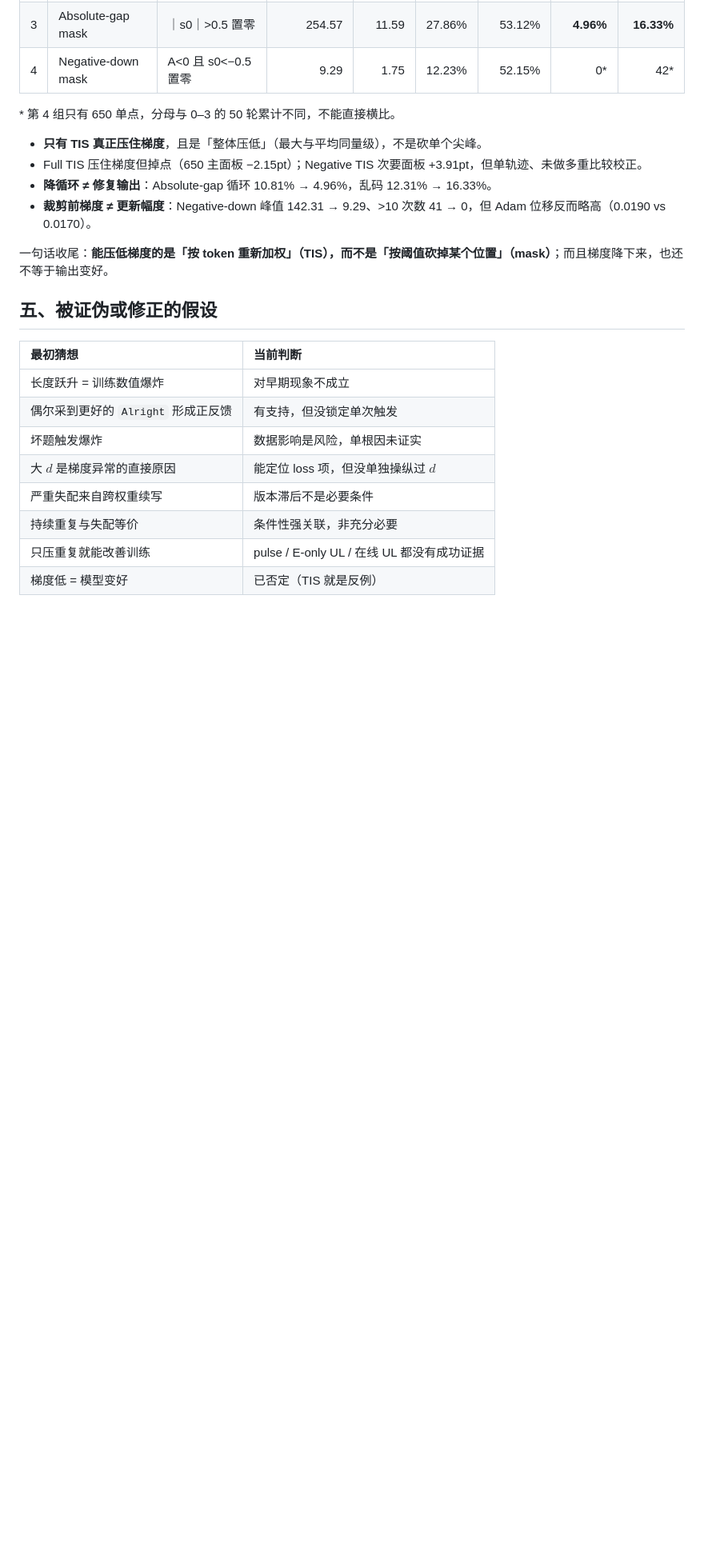
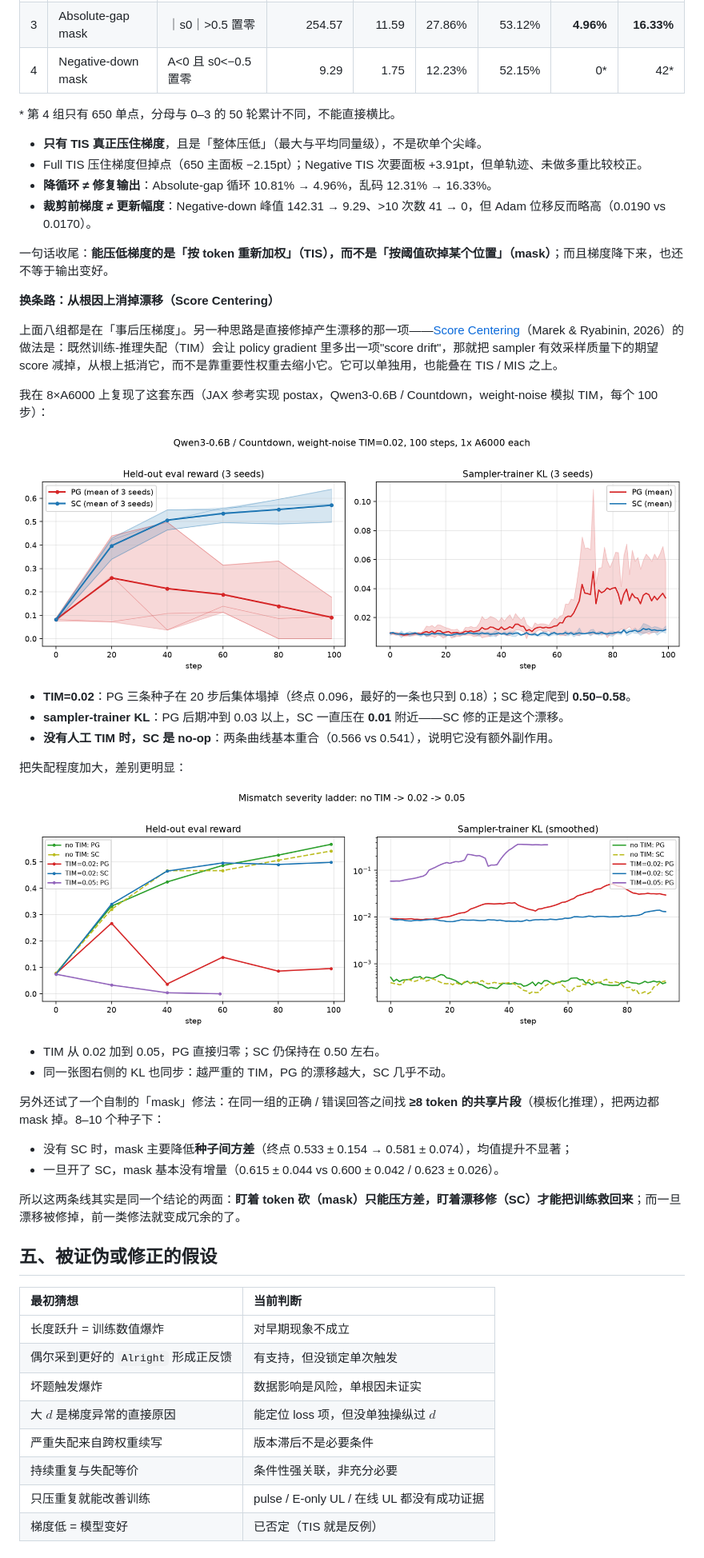
Before and after one commit to LingyinKaslana/profile, a Markdown page: docs/projects/rl-efficiency.md, the part around one of its changes. Shown at 80% size. Drawn GitHub-style; pictures changed too: assets/sc-pg-vs-sc.png (added), assets/sc-severity.png (added); blank space fills up the shorter version.

Commit message:
RL 页：加 Score Centering 复现（PG vs SC、失配阶梯、mask 消融）

```diff
--- a/docs/projects/rl-efficiency.md
+++ b/docs/projects/rl-efficiency.md
@@ -236,6 +236,32 @@ $$d_t = |\ln p_{0,t} - \ln q_t| \quad (\text{nats})$$
 
 一句话收尾：**能压低梯度的是「按 token 重新加权」（TIS），而不是「按阈值砍掉某个位置」（mask）**；而且梯度降下来，也还不等于输出变好。
 
+**换条路：从根因上消掉漂移（Score Centering）**
+
+上面八组都是在「事后压梯度」。另一种思路是直接修掉产生漂移的那一项——[Score Centering](https://arxiv.org/abs/2609.20807)（Marek & Ryabinin, 2026）的做法是：既然训练-推理失配（TIM）会让 policy gradient 里多出一项"score drift"，那就把 sampler 有效采样质量下的期望 score 减掉，从根上抵消它，而不是靠重要性权重去缩小它。它可以单独用，也能叠在 TIS / MIS 之上。
+
+我在 8×A6000 上复现了这套东西（JAX 参考实现 postax，Qwen3-0.6B / Countdown，weight-noise 模拟 TIM，每个 100 步）：
+
+![PG vs SC 在 TIM=0.02 下的三条种子曲线，以及 sampler-trainer KL](../../assets/sc-pg-vs-sc.png)
+
+- **TIM=0.02**：PG 三条种子在 20 步后集体塌掉（终点 0.096，最好的一条也只到 0.18）；SC 稳定爬到 **0.50–0.58**。
+- **sampler-trainer KL**：PG 后期冲到 0.03 以上，SC 一直压在 **0.01** 附近——SC 修的正是这个漂移。
+- **没有人工 TIM 时，SC 是 no-op**：两条曲线基本重合（0.566 vs 0.541），说明它没有额外副作用。
+
+把失配程度加大，差别更明显：
+
+![失配严重度阶梯：无 TIM → 0.02 → 0.05](../../assets/sc-severity.png)
+
+- TIM 从 0.02 加到 0.05，PG 直接归零；SC 仍保持在 0.50 左右。
+- 同一张图右侧的 KL 也同步：越严重的 TIM，PG 的漂移越大，SC 几乎不动。
+
+另外还试了一个自制的「mask」修法：在同一组的正确 / 错误回答之间找 **≥8 token 的共享片段**（模板化推理），把两边都 mask 掉。8–10 个种子下：
+
+- 没有 SC 时，mask 主要降低**种子间方差**（终点 0.533 ± 0.154 → 0.581 ± 0.074），均值提升不显著；
+- 一旦开了 SC，mask 基本没有增量（0.615 ± 0.044 vs 0.600 ± 0.042 / 0.623 ± 0.026）。
+
+所以这两条线其实是同一个结论的两面：**盯着 token 砍（mask）只能压方差，盯着漂移修（SC）才能把训练救回来**；而一旦漂移被修掉，前一类修法就变成冗余的了。
+
 ## 五、被证伪或修正的假设
 
 | 最初猜想 | 当前判断 |
```
Also changed, not shown: other parts of docs/projects/rl-efficiency.md (+1 -0 lines).
